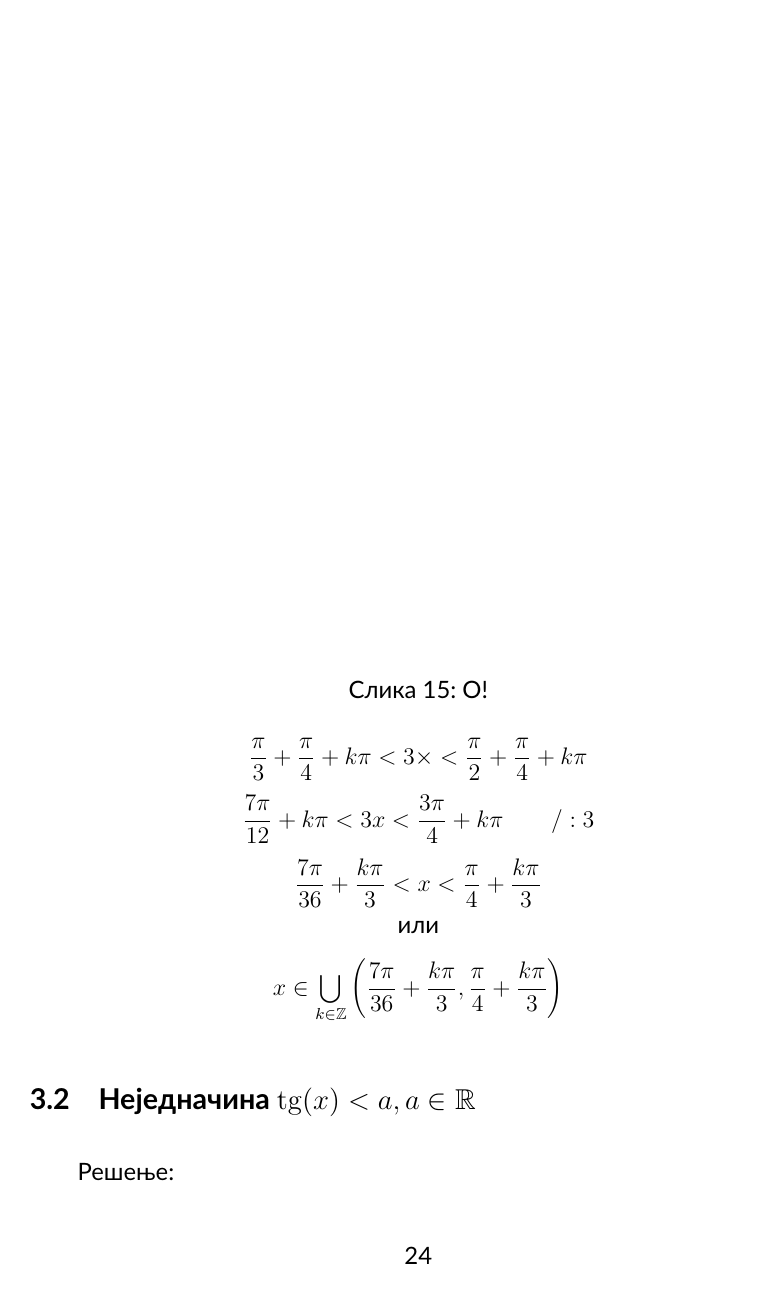
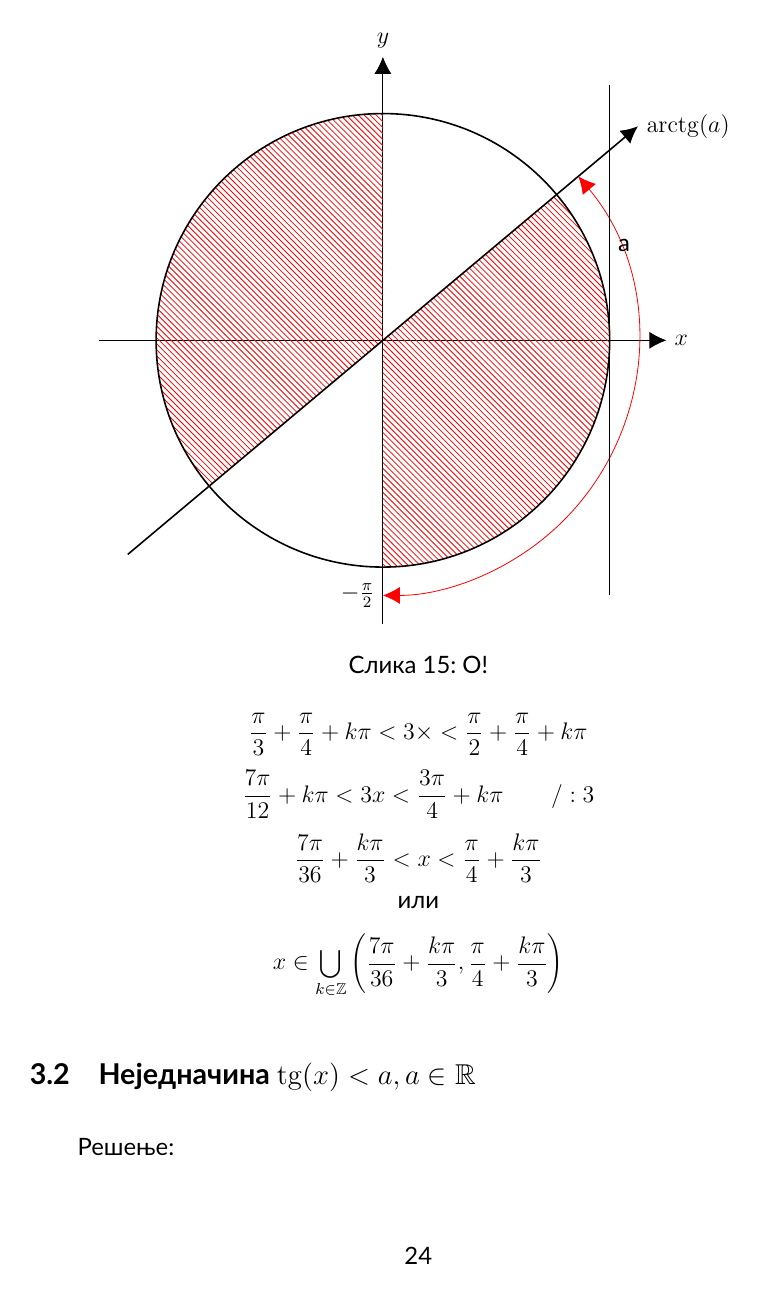
Before and after one commit to igr/ema-diplomski, a LaTeX thesis (diplomski.tex, which reads figures/fig-O.tex, tikz/symbol-03.tex, tikz/symbol-04.tex): page 24 of 52. Compiled offline with pdfLaTeX.

Commit message:
diplomnski

```diff
--- a/diplomski.tex
+++ b/diplomski.tex
@@ -26,6 +26,9 @@
 
 \input{tikz/symbol-01.tex}
 \input{tikz/symbol-02.tex}
+\input{tikz/symbol-03.tex}
+\input{tikz/symbol-04.tex}
+\input{tikz/symbol-05.tex}
 
 
 \begin{document}
--- a/figures/fig-O.tex
+++ b/figures/fig-O.tex
@@ -1,8 +1,15 @@
 \begin{figure}
 \centering
-	\begin{tikzpicture}
-	\clip
-	  (-5.5,5.5) rectangle (5.5,-5.5);
-	\end{tikzpicture}
+\begin{tikzpicture}
+
+  \pic {
+    symbol 03=
+      {40}
+      {$\arctg(a)$}
+      {$-\frac{\pi}{2}$}
+      {a}
+  };
+
+\end{tikzpicture}
 \caption{O!}
 \end{figure}
--- /dev/null
+++ b/tikz/symbol-03.tex
@@ -0,0 +1,58 @@
+
+\tikzset{
+  pics/symbol 03/.style n args={4}{code={
+
+  %%% vars
+  \def\r{4}
+  \def\rd{4.5}
+  \def\rr{5}
+  \def\w{6}
+  \def\alpha{#1}  % right angle, from X axis to Y
+
+  %%% x & y axis
+  \draw[->]
+    (-\rr,0) -- (\rr,0) node[right] {$x$};
+  \draw[->]
+    (0,-\rr) -- (0,\rr) node[above] {$y$};
+
+  \coordinate (O) at (0,0);
+
+  \coordinate (left) at ({-\rd},{-\rd*tan(\alpha)});
+  \coordinate (right) at ({\rd},{\rd*tan(\alpha)});
+  \coordinate (rightAux) at ({\r},{\r*tan(\alpha)});
+  \coordinate (rightCircle) at ({\r*cos(\alpha)},{\r*sin(\alpha)});
+
+  \coordinate (bottomLeft) at (-\rr,-\rr);
+  \coordinate (bottomRight) at (\rr,-\rr);
+  \coordinate (topRight) at (\rr,\rr);
+  \coordinate (topLeft) at (-\rr,\rr);
+
+
+  % for debugging
+  %\node[draw] at (0,0) {\filling};
+
+  % fill
+  \begin{scope}
+    \path[clip] (O) ++ ({\r*cos(\alpha)},{\r*sin(\alpha)}) arc({\alpha}:{-90}:\r)
+                (O) -- ({\r*cos(\alpha)},{\r*sin(\alpha)}) -- (0,-\r)
+                (O) -- ({-\r*cos(\alpha)},{-\r*sin(\alpha)}) -- (0,\r)
+                (O) ++ ({-\r*cos(\alpha)},{-\r*sin(\alpha)}) arc({180+\alpha}:{90}:\r)
+                ;
+    \fill[pattern=north west lines, pattern color=red]
+        (bottomLeft) -- (bottomRight) -- (topRight) -- (topLeft) -- cycle;
+  \end{scope}
+
+  %%% circle
+  \draw[thick,black!70!black]
+    (O) circle (\r);
+
+  %%% arc
+  \draw[red,<->]
+    (O) ++ ({\rd*cos(\alpha)},{\rd*sin(\alpha)}) arc({\alpha}:{-90}:\rd);
+
+  \draw[->,thick] (left) -- (right) node[right] {#2};
+  \draw[] (0,-\rd) node[left] {#3};
+  \draw[] (\r,-\rd) -- (\r,\rd);
+  \draw[] (\r,0) -- (rightAux) node [midway,right] {#4};
+  \draw[thick] (rightAux) -- (\r,-\rd);
+}}}
--- /dev/null
+++ b/tikz/symbol-04.tex
@@ -0,0 +1,56 @@
+
+\tikzset{
+  pics/symbol 04/.style n args={4}{code={
+
+  %%% vars
+  \def\r{4}
+  \def\rd{4.5}
+  \def\rr{5}
+  \def\w{6}
+  \def\alpha{#1}  % right angle, from X axis to Y
+
+  %%% x & y axis
+  \draw[->]
+    (-\rr,0) -- (\rr,0) node[right] {$x$};
+  \draw[->]
+    (0,-\rr) -- (0,\rr) node[above] {$y$};
+
+  \coordinate (O) at (0,0);
+
+  \coordinate (left) at ({-\rd},{-\rd*tan(\alpha)});
+  \coordinate (right) at ({\rd},{\rd*tan(\alpha)});
+  \coordinate (rightAux) at ({\r},{\r*tan(\alpha)});
+  \coordinate (rightCircle) at ({\r*cos(\alpha)},{\r*sin(\alpha)});
+
+  \coordinate (bottomLeft) at (-\rr,-\rr);
+  \coordinate (bottomRight) at (\rr,-\rr);
+  \coordinate (topRight) at (\rr,\rr);
+  \coordinate (topLeft) at (-\rr,\rr);
+
+
+  % for debugging
+  %\node[draw] at (0,0) {\filling};
+
+  % fill
+  \begin{scope}
+    \path[clip] (O) ++ ({\r*cos(\alpha)},{\r*sin(\alpha)}) arc({\alpha}:{-90}:\r)
+                (O) -- ({\r*cos(\alpha)},{\r*sin(\alpha)}) -- (0,-\r)
+                ;
+    \fill[pattern=north west lines, pattern color=red]
+        (bottomLeft) -- (bottomRight) -- (topRight) -- (topLeft) -- cycle;
+  \end{scope}
+
+  %%% circle
+  \draw[thick,black!70!black]
+    (O) circle (\r);
+
+  %%% arc
+  \draw[red,<->]
+    (O) ++ ({\rd*cos(\alpha)},{\rd*sin(\alpha)}) arc({\alpha}:{-90}:\rd);
+
+  \draw[->,thick] (O) -- (right) node[right] {#2};
+  \draw[] (0,-\rd) node[left] {#3};
+  \draw[] (\r,-\rd) -- (\r,\rd);
+  \draw[] (\r,0) -- (rightAux) node [midway,right] {#4};
+  \draw[thick] (rightAux) -- (\r,-\rd);
+}}}
--- /dev/null
+++ b/tikz/symbol-05.tex
@@ -0,0 +1,58 @@
+
+\tikzset{
+  pics/symbol 05/.style n args={4}{code={
+
+  %%% vars
+  \def\r{4}
+  \def\rd{4.5}
+  \def\rr{5}
+  \def\w{6}
+  \def\alpha{#1}  % right angle, from X axis to Y
+
+  %%% x & y axis
+  \draw[->]
+    (-\rr,0) -- (\rr,0) node[right] {$x$};
+  \draw[->]
+    (0,-\rr) -- (0,\rr) node[above] {$y$};
+
+  \coordinate (O) at (0,0);
+
+  \coordinate (left) at ({-\rd},{-\rd*tan(\alpha)});
+  \coordinate (right) at ({\rd},{\rd*tan(\alpha)});
+  \coordinate (rightAux) at ({\r*tan(90-\alpha)},{\r});
+  \coordinate (rightCircle) at ({\r*cos(\alpha)},{\r*sin(\alpha)});
+
+  \coordinate (bottomLeft) at (-\rr,-\rr);
+  \coordinate (bottomRight) at (\rr,-\rr);
+  \coordinate (topRight) at (\rr,\rr);
+  \coordinate (topLeft) at (-\rr,\rr);
+
+
+  % for debugging
+  %\node[draw] at (0,0) {\filling};
+
+  % fill
+  \begin{scope}
+    \path[clip] (O) ++ (\r,0) arc({0}:{\alpha}:\r)
+                (O) -- ({\r*cos(\alpha)},{\r*sin(\alpha)}) -- (\r,0)
+                (O) -- ({-\r*cos(\alpha)},{-\r*sin(\alpha)}) -- (-\r,0)
+                (O) ++ (-\r,0) arc({180}:{180+\alpha}:\r)
+                ;
+    \fill[pattern=north west lines, pattern color=red]
+        (bottomLeft) -- (bottomRight) -- (topRight) -- (topLeft) -- cycle;
+  \end{scope}
+
+  %%% circle
+  \draw[thick,black!70!black]
+    (O) circle (\r);
+
+  %%% arc
+  \draw[red,<->]
+    (O) ++ (\rd,0) arc({0}:{\alpha}:\rd);
+
+  \draw[->,thick] (left) -- (right) node[right] {#2};
+  \draw[] (\rd,0) node[below] {#3};
+  \draw[] (-\rd,\r) -- (\rd,\r);
+  \draw[] (0,\r) -- (rightAux) node [midway,above] {#4};
+  \draw[thick] (rightAux) -- (\w,\r);
+}}}
```
Also changed, not shown: figures/fig-P.tex (+11 -4 lines), figures/fig-Q.tex (+11 -4 lines).
